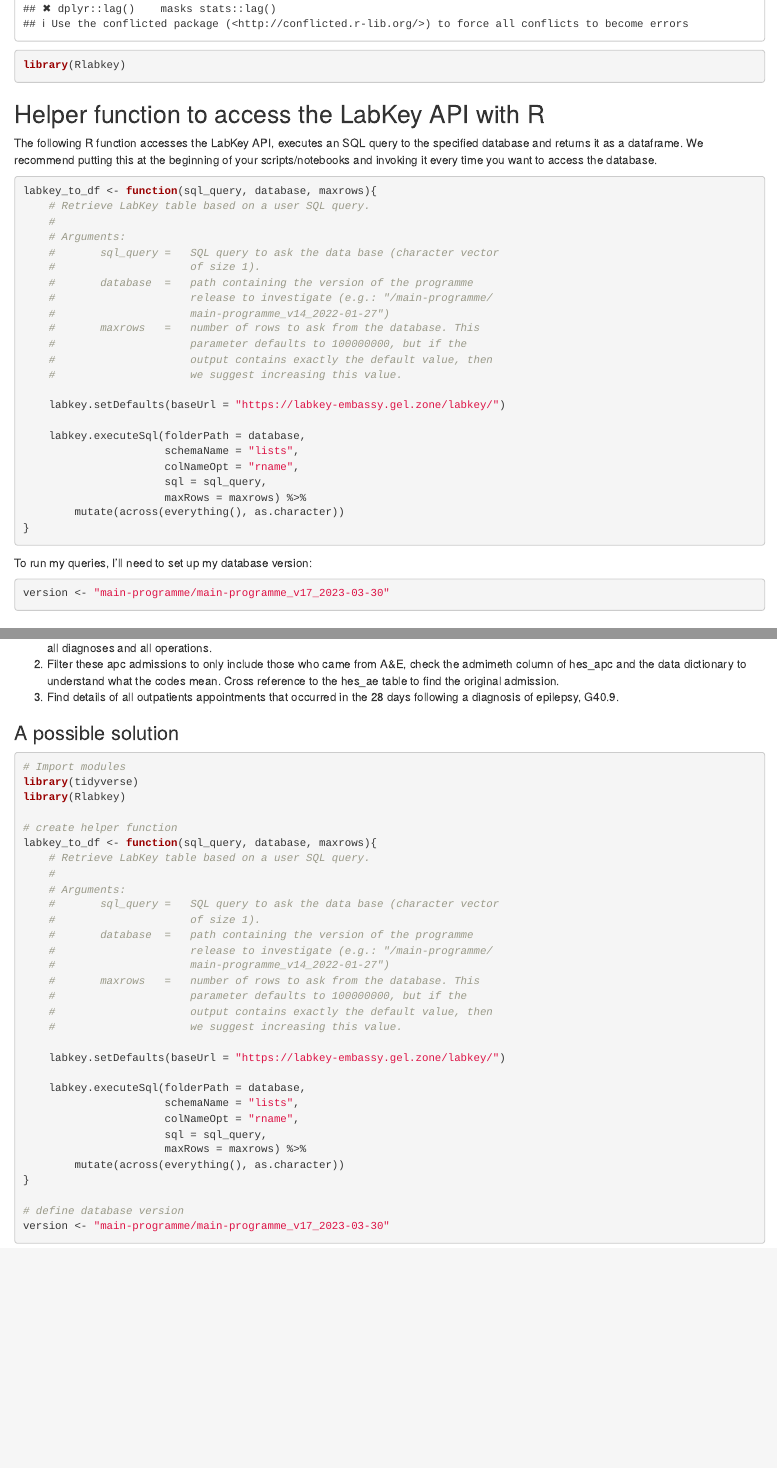
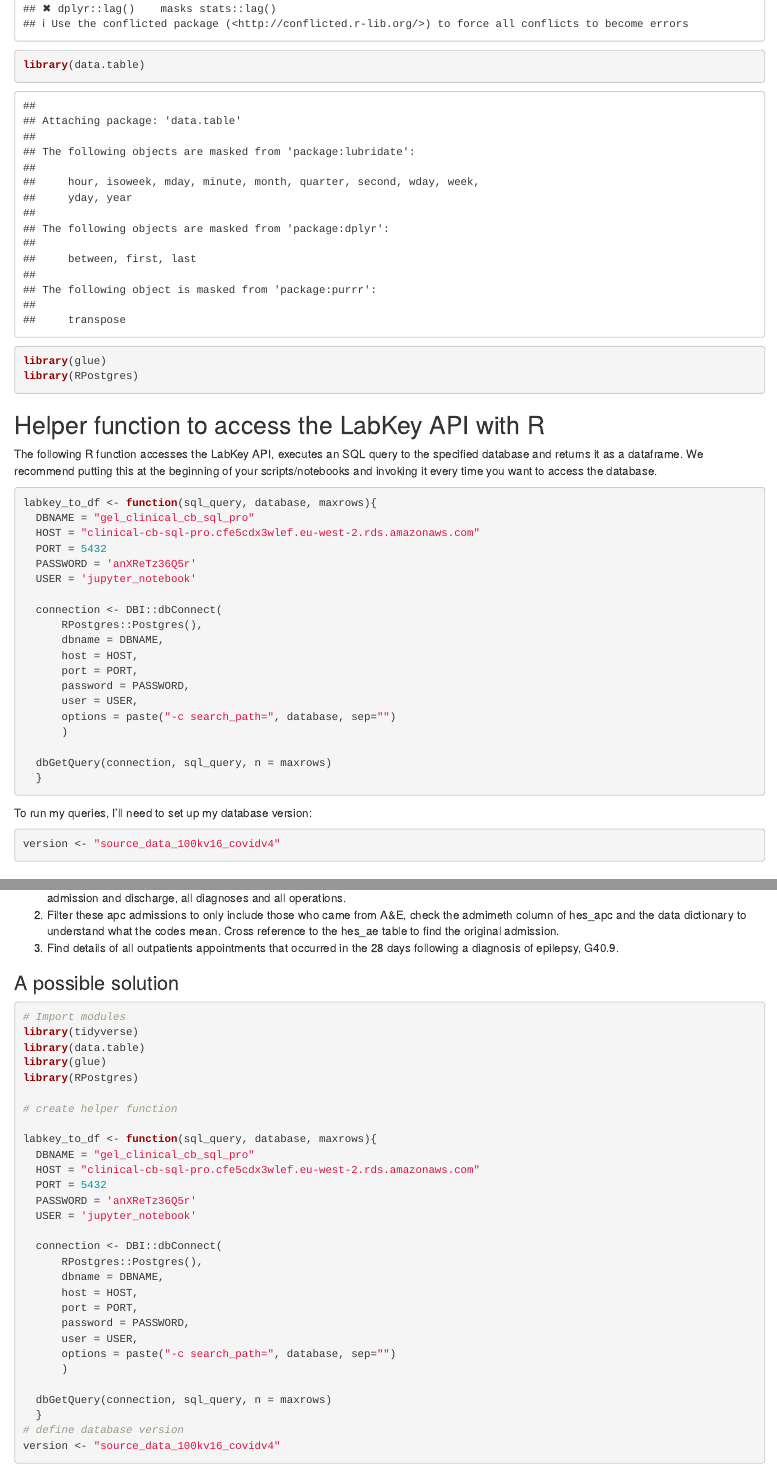
Before and after one commit to emily-gel/notebook_import, an R Markdown document (medical_history.Rmd): the page in a window 1100 px wide, from 800 px down, and a second part further down, joined at a grey line. Rendered offline with R 4.5, knitr and Pandoc, with nearby package versions; some code elsewhere in the file could not run offline.

Commit message:
Update medical_history.Rmd

````diff
--- a/medical_history.Rmd
+++ b/medical_history.Rmd
@@ -31,7 +31,9 @@ This notebook will walk you through getting medical histories for participants u
 
 ```{r}
 library(tidyverse)
-library(Rlabkey)
+library(data.table)
+library(glue)
+library(RPostgres)
 ```
 
 ## Helper function to access the LabKey API with R
@@ -40,34 +42,30 @@ The following R function accesses the LabKey API, executes an SQL query to the s
 
 ```{r}
 labkey_to_df <- function(sql_query, database, maxrows){
-    # Retrieve LabKey table based on a user SQL query.
-    #
-    # Arguments:
-    #       sql_query =   SQL query to ask the data base (character vector
-    #                     of size 1).
-    #       database  =   path containing the version of the programme
-    #                     release to investigate (e.g.: "/main-programme/
-    #                     main-programme_v14_2022-01-27")
-    #       maxrows   =   number of rows to ask from the database. This
-    #                     parameter defaults to 100000000, but if the
-    #                     output contains exactly the default value, then
-    #                     we suggest increasing this value.
+  DBNAME = "gel_clinical_cb_sql_pro"
+  HOST = "clinical-cb-sql-pro.cfe5cdx3wlef.eu-west-2.rds.amazonaws.com"
+  PORT = 5432
+  PASSWORD = 'anXReTz36Q5r'
+  USER = 'jupyter_notebook'
 
-    labkey.setDefaults(baseUrl = "https://labkey-embassy.gel.zone/labkey/")
+  connection <- DBI::dbConnect(
+      RPostgres::Postgres(),
+      dbname = DBNAME,
+      host = HOST,
+      port = PORT,
+      password = PASSWORD,
+      user = USER,
+      options = paste("-c search_path=", database, sep="")
+      )
 
-    labkey.executeSql(folderPath = database,
-                      schemaName = "lists",
-                      colNameOpt = "rname",
-                      sql = sql_query,
-                      maxRows = maxrows) %>%
-        mutate(across(everything(), as.character))
-}
+  dbGetQuery(connection, sql_query, n = maxrows)
+  }
 ```
 
 To run my queries, I'll need to set up my database version:
 
 ```{r}
-version <- "main-programme/main-programme_v17_2023-03-30"
+version <- "source_data_100kv16_covidv4"
 ```
 
 ## Get details from a single `hes_*` table for a participant
@@ -502,34 +500,32 @@ To extend your learning, we have included an exercise here to practice looking u
 ```{r}
 # Import modules
 library(tidyverse)
-library(Rlabkey)
+library(data.table)
+library(glue)
+library(RPostgres)
 
 # create helper function
+
 labkey_to_df <- function(sql_query, database, maxrows){
-    # Retrieve LabKey table based on a user SQL query.
-    #
-    # Arguments:
-    #       sql_query =   SQL query to ask the data base (character vector
-    #                     of size 1).
-    #       database  =   path containing the version of the programme
-    #                     release to investigate (e.g.: "/main-programme/
-    #                     main-programme_v14_2022-01-27")
-    #       maxrows   =   number of rows to ask from the database. This
-    #                     parameter defaults to 100000000, but if the
-    #                     output contains exactly the default value, then
-    #                     we suggest increasing this value.
+  DBNAME = "gel_clinical_cb_sql_pro"
+  HOST = "clinical-cb-sql-pro.cfe5cdx3wlef.eu-west-2.rds.amazonaws.com"
+  PORT = 5432
+  PASSWORD = 'anXReTz36Q5r'
+  USER = 'jupyter_notebook'
 
-    labkey.setDefaults(baseUrl = "https://labkey-embassy.gel.zone/labkey/")
+  connection <- DBI::dbConnect(
+      RPostgres::Postgres(),
+      dbname = DBNAME,
+      host = HOST,
+      port = PORT,
+      password = PASSWORD,
+      user = USER,
+      options = paste("-c search_path=", database, sep="")
+      )
 
-    labkey.executeSql(folderPath = database,
-                      schemaName = "lists",
-                      colNameOpt = "rname",
-                      sql = sql_query,
-                      maxRows = maxrows) %>%
-        mutate(across(everything(), as.character))
-}
-
+  dbGetQuery(connection, sql_query, n = maxrows)
+  }
 # define database version
-version <- "main-programme/main-programme_v17_2023-03-30"
+version <- "source_data_100kv16_covidv4"
 ```
 ```{r}
````
Also changed, not shown: medical_history.Rmd (8 more changed lines).
